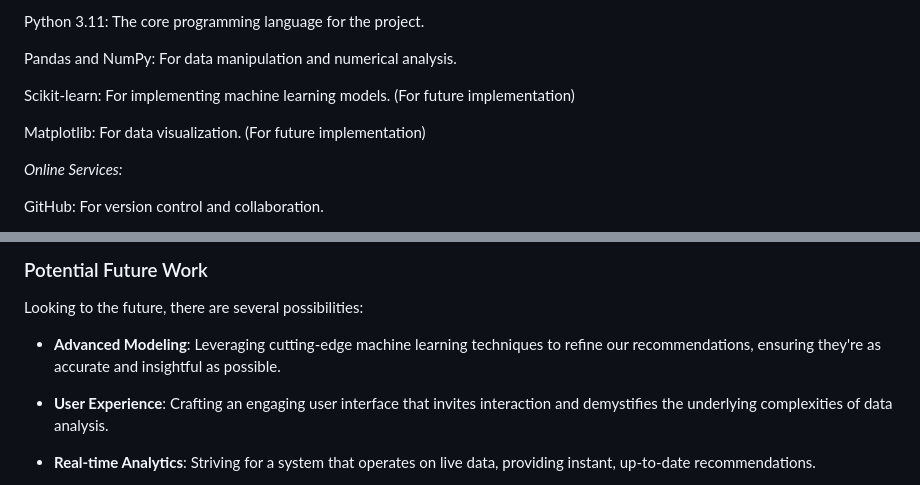
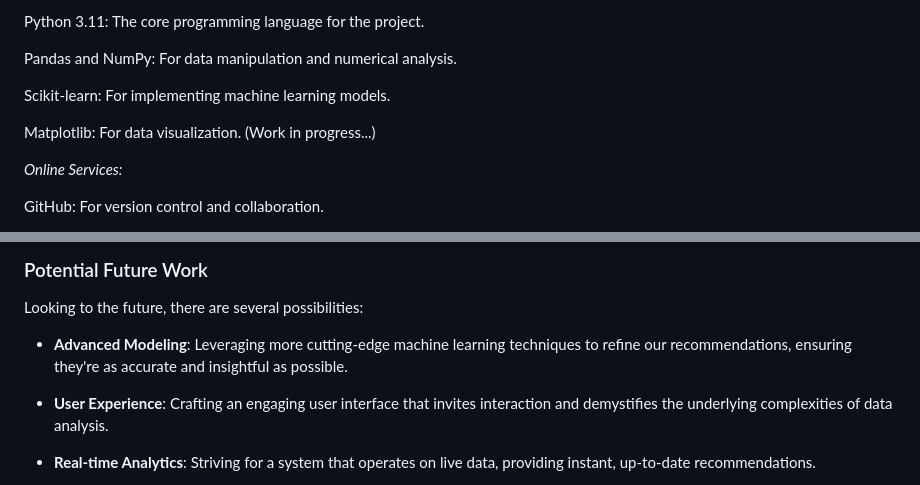
Before and after one commit to kevinlian2it/SoccerProject, a Markdown page: README.md, 2 parts joined by grey strips. GitHub-like rendering.

```diff
--- a/README.md
+++ b/README.md
@@ -71,9 +71,9 @@ Python 3.11: The core programming language for the project.
 
 Pandas and NumPy: For data manipulation and numerical analysis.
 
-Scikit-learn: For implementing machine learning models. (For future implementation)
+Scikit-learn: For implementing machine learning models.
 
-Matplotlib: For data visualization. (For future implementation)
+Matplotlib: For data visualization. (Work in progress...)
 
 _Online Services:_
 
@@ -169,7 +169,7 @@ This project has boosted my confidence in taking on large and complex endeavors.
 ### Potential Future Work
 Looking to the future, there are several possibilities:
 
-- **Advanced Modeling**: Leveraging cutting-edge machine learning techniques to refine our recommendations, ensuring they're as accurate and insightful as possible.
+- **Advanced Modeling**: Leveraging more cutting-edge machine learning techniques to refine our recommendations, ensuring they're as accurate and insightful as possible.
 
 - **User Experience**: Crafting an engaging user interface that invites interaction and demystifies the underlying complexities of data analysis.
 
```
